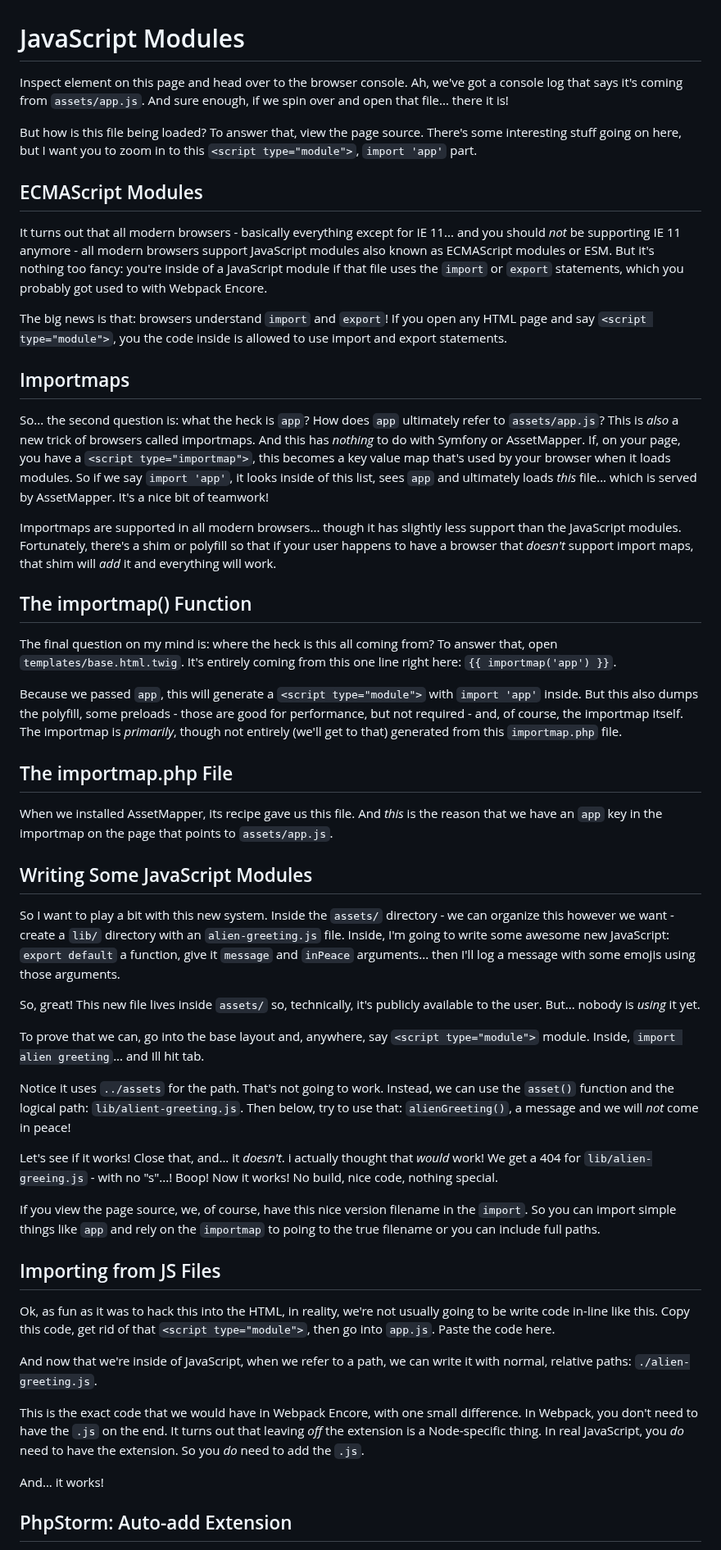
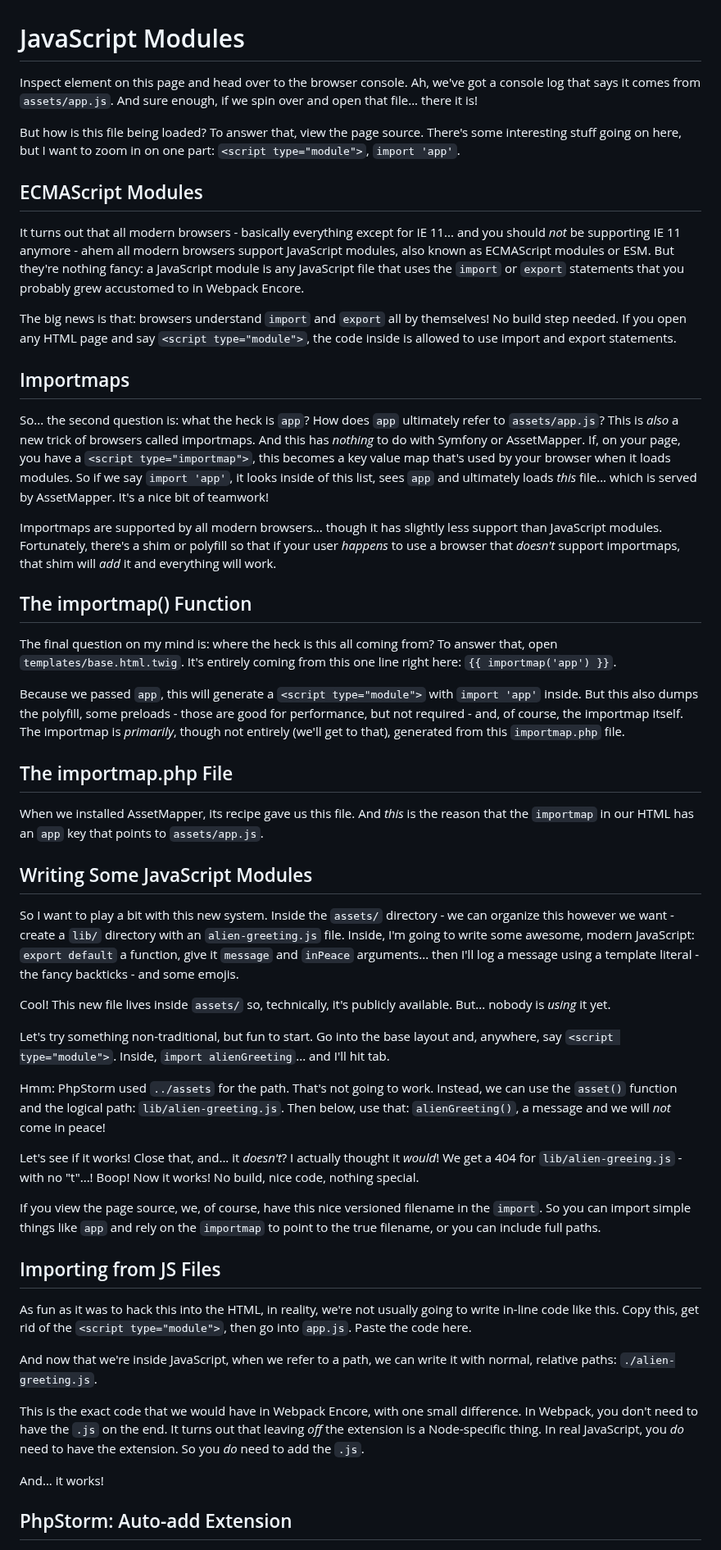
Before and after one commit to SymfonyCasts/30-days-last, a Markdown page: sfcasts/js-modules.md, the part around one of its changes. Shown at 82% size. Rendered like a GitHub page.

```diff
--- a/sfcasts/js-modules.md
+++ b/sfcasts/js-modules.md
@@ -1,24 +1,24 @@
 # JavaScript Modules
 
 Inspect element on this page and head over to the browser console. Ah, we've got
-a console log that says it's coming from `assets/app.js`. And sure enough, if we
+a console log that says it comes from `assets/app.js`. And sure enough, if we
 spin over and open that file... there it is!
 
 But how is this file being loaded? To answer that, view the page source. There's
-some interesting stuff going on here, but I want you to zoom in to this
-`<script type="module">`, `import 'app'` part.
+some interesting stuff going on here, but I want to zoom in on one part:
+`<script type="module">`, `import 'app'`.
 
 ## ECMAScript Modules
 
 It turns out that all modern browsers - basically everything except for IE 11...
-and you should *not* be supporting IE 11 anymore - all modern browsers support
-JavaScript modules also known as ECMAScript modules or ESM. But it's nothing too
-fancy: you're inside of a JavaScript module if that file uses the `import` or `export`
-statements, which you probably got used to with Webpack Encore.
+and you should *not* be supporting IE 11 anymore - ahem all modern browsers support
+JavaScript modules, also known as ECMAScript modules or ESM. But they're nothing
+fancy: a JavaScript module is any JavaScript file that uses the `import` or
+`export` statements that you probably grew accustomed to in Webpack Encore.
 
-The big news is that: browsers understand `import` and `export`! If you open any
-HTML page and say `<script type="module">`, you the code inside is allowed to
-use import and export statements.
+The big news is that: browsers understand `import` and `export` all by themselves!
+No build step needed. If you open any HTML page and say `<script type="module">`,
+the code inside is allowed to use import and export statements.
 
 ## Importmaps
 
@@ -30,9 +30,9 @@ browser when it loads modules. So if we say `import 'app'`, it looks inside of t
 list, sees `app` and ultimately loads *this* file... which is served by AssetMapper.
 It's a nice bit of teamwork!
 
-Importmaps are supported in all modern browsers... though it has slightly less support
-than the JavaScript modules. Fortunately, there's a shim or polyfill so that if
-your user happens to have a browser that *doesn't* support import maps, that shim
+Importmaps are supported by all modern browsers... though it has slightly less support
+than JavaScript modules. Fortunately, there's a shim or polyfill so that if
+your user *happens* to use a browser that *doesn't* support importmaps, that shim
 will *add* it and everything will work.
 
 ## The importmap() Function
@@ -44,49 +44,49 @@ here: `{{ importmap('app') }}`.
 Because we passed `app`, this will generate a `<script type="module">` with
 `import 'app'` inside. But this also dumps the polyfill, some preloads - those
 are good for performance, but not required - and, of course, the importmap itself.
-The importmap is *primarily*, though not entirely (we'll get to that) generated from
-this `importmap.php` file.
+The importmap is *primarily*, though not entirely (we'll get to that), generated
+from this `importmap.php` file.
 
 ## The importmap.php File
 
 When we installed AssetMapper, its recipe gave us this file. And *this* is the reason
-that we have an `app` key in the importmap on the page that points to
-`assets/app.js`.
+that the `importmap` in our HTML has an `app` key that points to `assets/app.js`.
 
 ## Writing Some JavaScript Modules
 
 So I want to play a bit with this new system. Inside the `assets/` directory - we
 can organize this however we want - create a `lib/` directory with an
-`alien-greeting.js` file. Inside, I'm going to write some awesome new JavaScript:
+`alien-greeting.js` file. Inside, I'm going to write some awesome, modern JavaScript:
 `export default` a function, give it `message` and `inPeace` arguments... then I'll
-log a message with some emojis using those arguments.
+log a message using a template literal - the fancy backticks - and some emojis.
 
-So, great! This new file lives inside `assets/` so, technically, it's publicly
-available to the user. But... nobody is *using* it yet.
+Cool! This new file lives inside `assets/` so, technically, it's publicly
+available. But... nobody is *using* it yet.
 
-To prove that we can, go into the base layout and, anywhere, say `<script type="module">`
-module. Inside, `import alien greeting`... and Ill hit tab.
+Let's try something non-traditional, but fun to start. Go into the base layout and,
+anywhere, say `<script type="module">`. Inside, `import alienGreeting`... and
+I'll hit tab.
 
-Notice it uses `../assets` for the path. That's not going to work. Instead, we
-can use the `asset()` function and the logical path: `lib/alient-greeting.js`.
-Then below, try to use that: `alienGreeting()`, a message and we will *not* come
+Hmm: PhpStorm used `../assets` for the path. That's not going to work. Instead, we
+can use the `asset()` function and the logical path: `lib/alien-greeting.js`.
+Then below, use that: `alienGreeting()`, a message and we will *not* come
 in peace!
 
-Let's see if it works! Close that, and... it *doesn't*. i actually thought that
-*would* work! We get a 404 for `lib/alien-greeing.js` - with no "s"...! Boop!
+Let's see if it works! Close that, and... it *doesn't*? I actually thought it
+*would*! We get a 404 for `lib/alien-greeing.js` - with no "t"...! Boop!
 Now it works! No build, nice code, nothing special.
 
-If you view the page source, we, of course, have this nice version filename
+If you view the page source, we, of course, have this nice versioned filename
 in the `import`. So you can import simple things like `app` and rely on the
-`importmap` to poing to the true filename or you can include full paths.
+`importmap` to point to the true filename, or you can include full paths.
 
 ## Importing from JS Files
 
-Ok, as fun as it was to hack this into the HTML, in reality, we're not usually going
-to be write code in-line like this. Copy this code, get rid of that
+As fun as it was to hack this into the HTML, in reality, we're not usually going
+to write in-line code like this. Copy this, get rid of the
 `<script type="module">`, then go into `app.js`. Paste the code here.
 
-And now that we're inside of JavaScript, when we refer to a path, we can write it
+And now that we're inside JavaScript, when we refer to a path, we can write it
 with normal, relative paths: `./alien-greeting.js`.
 
 This is the exact code that we would have in Webpack Encore, with one small
@@ -94,7 +94,7 @@ difference. In Webpack, you don't need to have the `.js` on the end. It turns ou
 that leaving *off* the extension is a Node-specific thing. In real JavaScript, you
 *do* need to have the extension. So you *do* need to add the `.js`.
 
-And...  it works!
+And... it works!
 
 ## PhpStorm: Auto-add Extension
 
```
Also changed, not shown: other parts of sfcasts/js-modules.md (+1 -1 lines), sfcasts/asset-mapper.md (+37 -37 lines).
